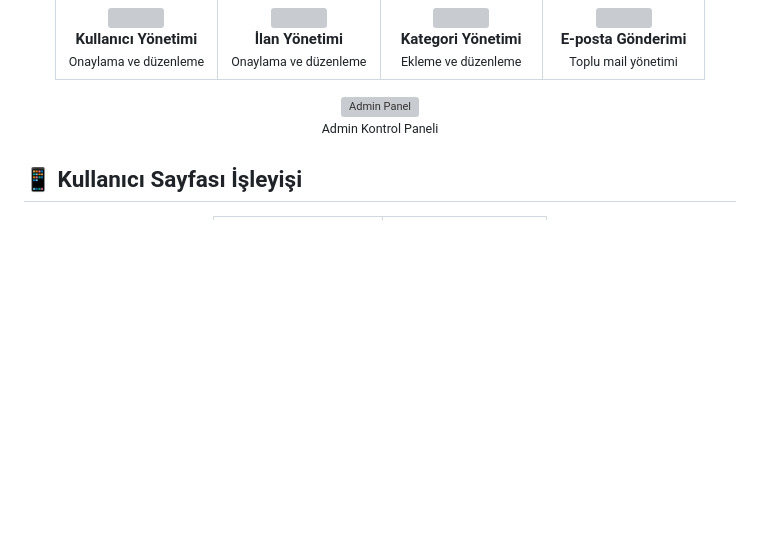
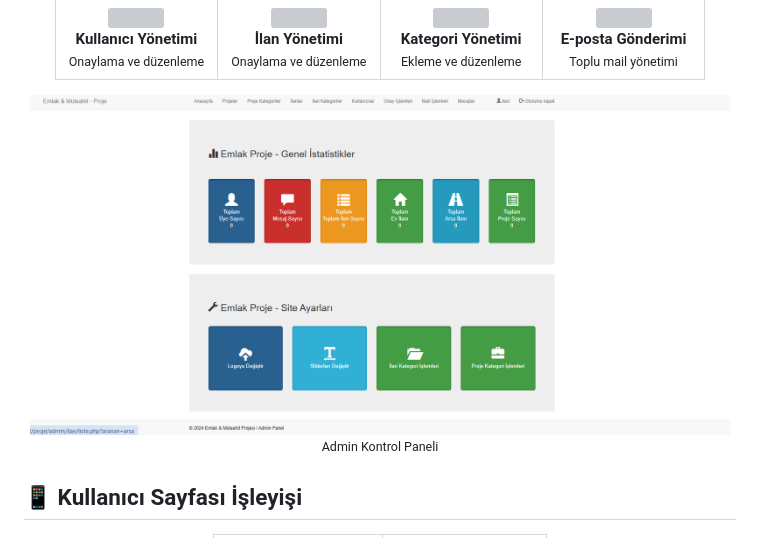
Before and after one commit to mehmetdogandev/real-estate-contracting-project, a Markdown page: README.md, the part around the change. GitHub-like rendering; pictures changed too: about-images/admin-panel.png (added); blank space fills up the shorter version; grey boxes are pictures that could not be loaded.

```diff
--- a/README.md
+++ b/README.md
@@ -195,7 +195,7 @@ Admin paneline giriş yapabilmek için:
     </tr>
   </table>
 
-  <img src="" alt="Admin Panel" width="700">
+  <img src="about-images/admin-panel.png" alt="Admin Panel" width="700">
   <p><small>Admin Kontrol Paneli</small></p>
 </div>
 
```
